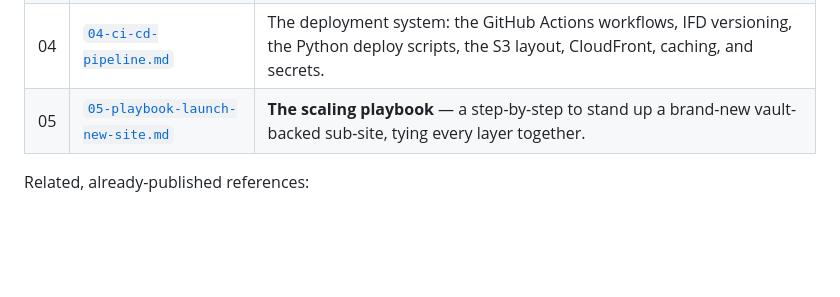
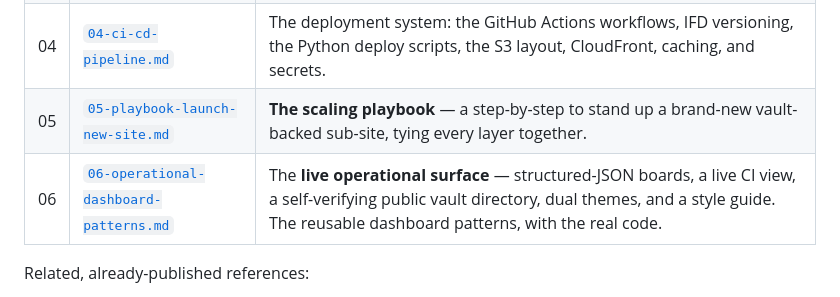
Before and after one commit to sgraph-ai/SGraph-AI__Website, a Markdown page: docs/vault-site-playbook/README.md, the part around the change. GitHub-like rendering; blank space fills up the shorter version.

```diff
--- a/docs/vault-site-playbook/README.md
+++ b/docs/vault-site-playbook/README.md
@@ -36,6 +36,7 @@ pattern can be **replicated for new sites**.
 | 03 | [`03-edge-rendering.md`](./03-edge-rendering.md) | The edge renderer: Lambda@Edge + the orchestrator module + render manifests; the `.md` / `.llm.json` / `llms.txt` representations. |
 | 04 | [`04-ci-cd-pipeline.md`](./04-ci-cd-pipeline.md) | The deployment system: the GitHub Actions workflows, IFD versioning, the Python deploy scripts, the S3 layout, CloudFront, caching, and secrets. |
 | 05 | [`05-playbook-launch-new-site.md`](./05-playbook-launch-new-site.md) | **The scaling playbook** — a step-by-step to stand up a brand-new vault-backed sub-site, tying every layer together. |
+| 06 | [`06-operational-dashboard-patterns.md`](./06-operational-dashboard-patterns.md) | The **live operational surface** — structured-JSON boards, a live CI view, a self-verifying public vault directory, dual themes, and a style guide. The reusable dashboard patterns, with the real code. |
 
 Related, already-published references:
 - [`../dev-board-implementation-spec.md`](../dev-board-implementation-spec.md) — the structured-JSON board/kanban system (schemas + renderers).
```
Also changed, not shown: docs/email-fs-lite-adoption.md (added, +222 -0 lines), docs/vault-site-playbook/06-operational-dashboard-patterns.md (added, +197 -0 lines).
